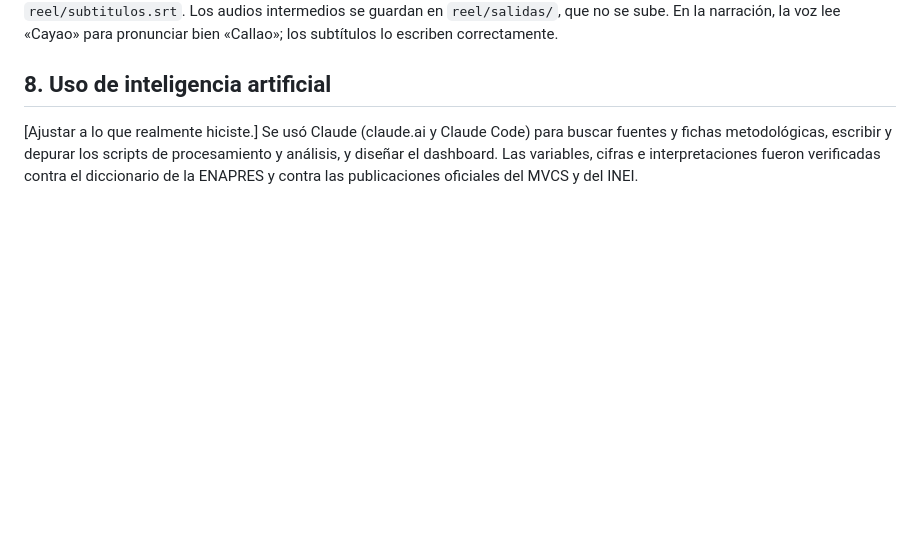
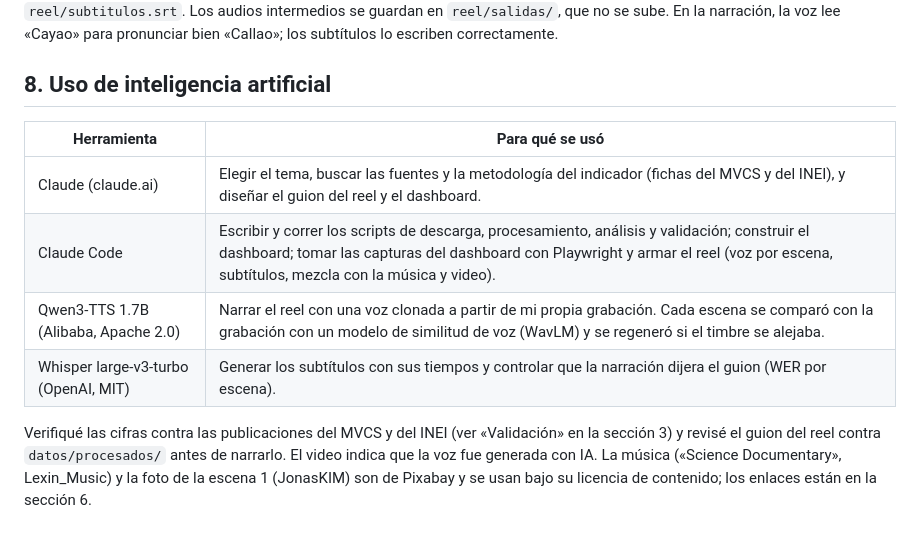
Before and after one commit to estefmej/Tarea_3, a Markdown page: README.md, the part around one of its changes. GitHub-like rendering; blank space fills up the shorter version.

```diff
--- a/README.md
+++ b/README.md
@@ -208,4 +219,11 @@ El guion con las cifras y su fuente en `datos/procesados/` está en `reel/guion.
 
 ## 8. Uso de inteligencia artificial
 
-[Ajustar a lo que realmente hiciste.] Se usó Claude (claude.ai y Claude Code) para buscar fuentes y fichas metodológicas, escribir y depurar los scripts de procesamiento y análisis, y diseñar el dashboard. Las variables, cifras e interpretaciones fueron verificadas contra el diccionario de la ENAPRES y contra las publicaciones oficiales del MVCS y del INEI.
+| Herramienta | Para qué se usó |
+|---|---|
+| Claude (claude.ai) | Elegir el tema, buscar las fuentes y la metodología del indicador (fichas del MVCS y del INEI), y diseñar el guion del reel y el dashboard. |
+| Claude Code | Escribir y correr los scripts de descarga, procesamiento, análisis y validación; construir el dashboard; tomar las capturas del dashboard con Playwright y armar el reel (voz por escena, subtítulos, mezcla con la música y video). |
+| Qwen3-TTS 1.7B (Alibaba, Apache 2.0) | Narrar el reel con una voz clonada a partir de mi propia grabación. Cada escena se comparó con la grabación con un modelo de similitud de voz (WavLM) y se regeneró si el timbre se alejaba. |
+| Whisper large-v3-turbo (OpenAI, MIT) | Generar los subtítulos con sus tiempos y controlar que la narración dijera el guion (WER por escena). |
+
+Verifiqué las cifras contra las publicaciones del MVCS y del INEI (ver «Validación» en la sección 3) y revisé el guion del reel contra `datos/procesados/` antes de narrarlo. El video indica que la voz fue generada con IA. La música («Science Documentary», Lexin_Music) y la foto de la escena 1 (JonasKIM) son de Pixabay y se usan bajo su licencia de contenido; los enlaces están en la sección 6.
```
Also changed, not shown: other parts of README.md (+11 -0 lines), docs/img/dashboard_inicio.png (added), docs/img/dashboard_mapa.png (added).
